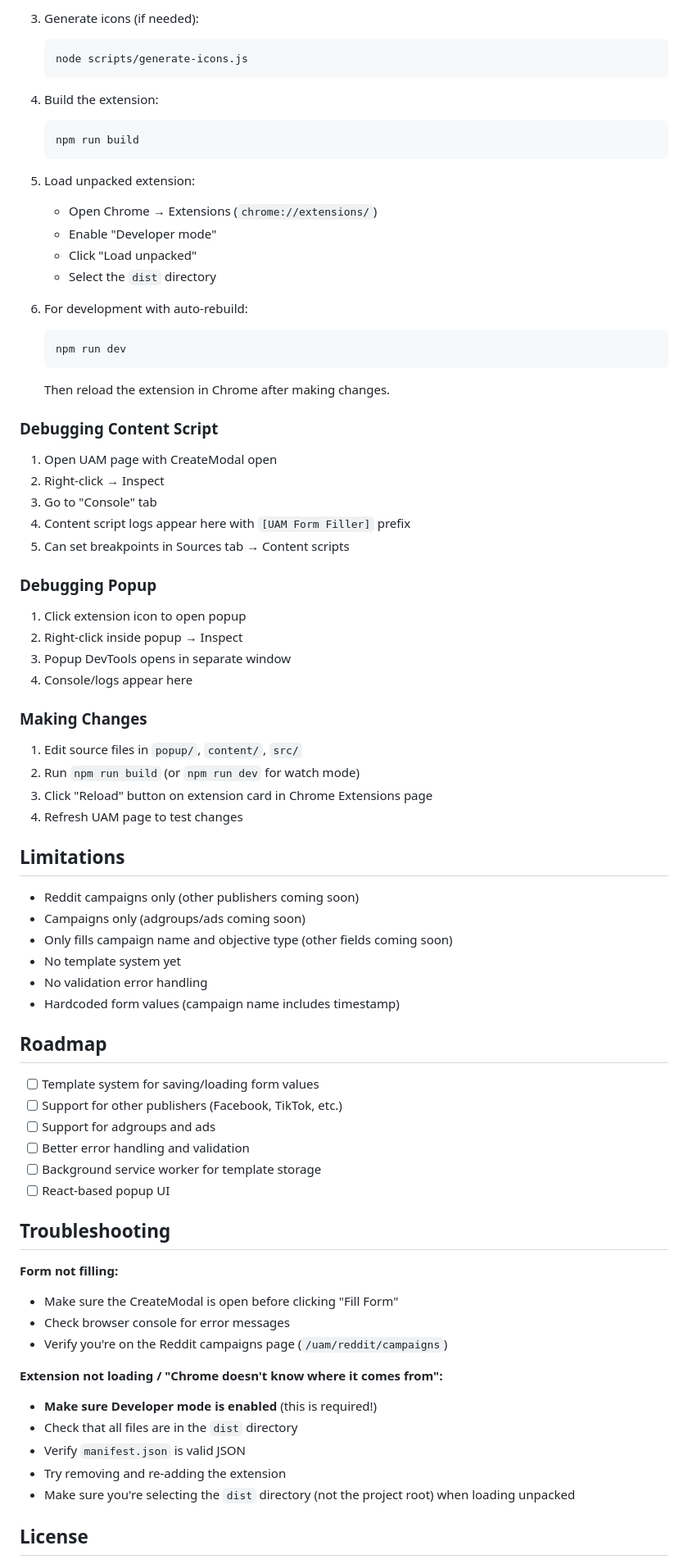
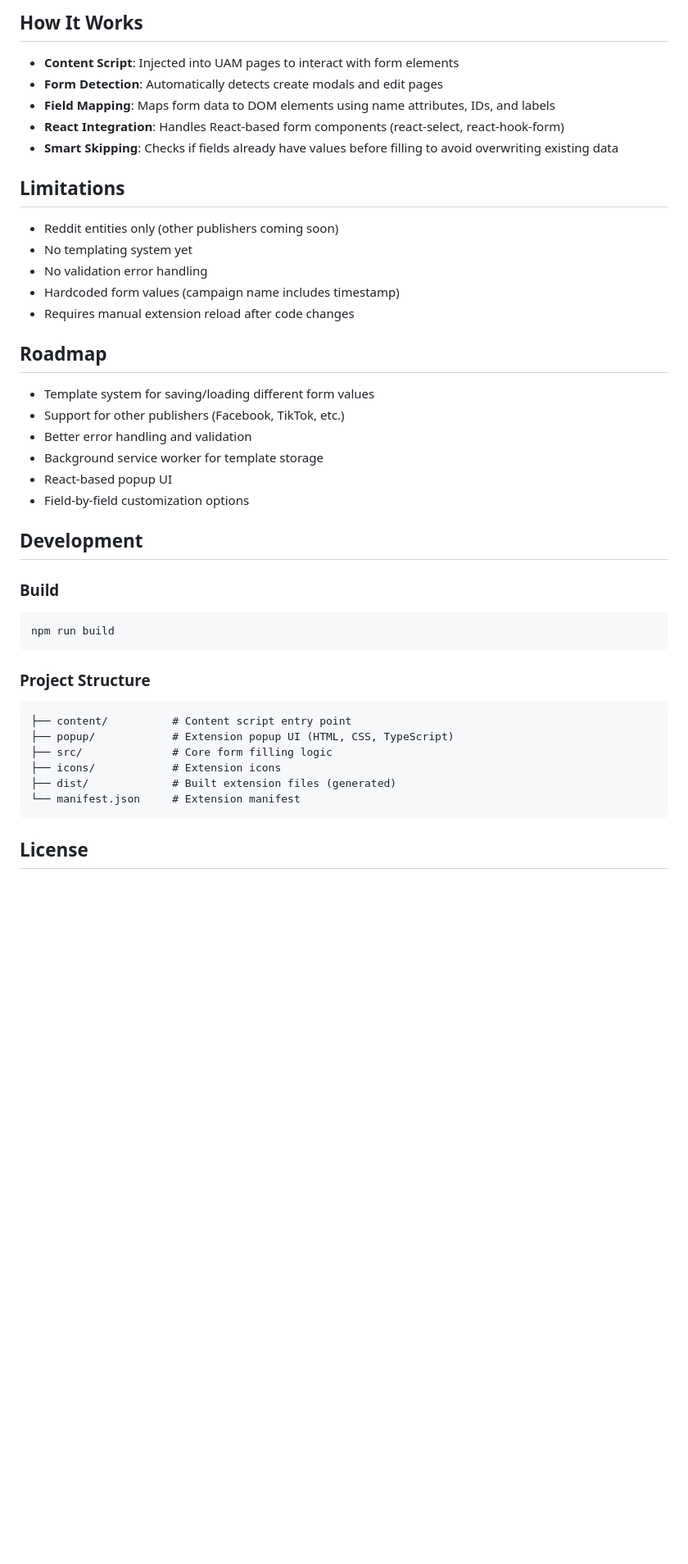
Before and after one commit to thealexwilson/uam-form-automation-extension, a Markdown page: README.md, the part around one of its changes. Shown at 82% size. GitHub-like rendering; blank space fills up the shorter version.

Commit message:
Update the readme with current functionality

````diff
--- a/README.md
+++ b/README.md
@@ -80,79 +70,47 @@ If something isn't working or you want to make changes to the extension yourself
 
-3. Generate icons (if needed):
-   ```bash
-   node scripts/generate-icons.js
-   ```
+## How It Works
 
-4. Build the extension:
-   ```bash
-   npm run build
-   ```
-
-5. Load unpacked extension:
-   - Open Chrome → Extensions (`chrome://extensions/`)
-   - Enable "Developer mode"
-   - Click "Load unpacked"
-   - Select the `dist` directory
-
-6. For development with auto-rebuild:
-   ```bash
-   npm run dev
-   ```
-   Then reload the extension in Chrome after making changes.
-
-### Debugging Content Script
-
-1. Open UAM page with CreateModal open
-2. Right-click → Inspect
-3. Go to "Console" tab
-4. Content script logs appear here with `[UAM Form Filler]` prefix
-5. Can set breakpoints in Sources tab → Content scripts
-
-### Debugging Popup
-
-1. Click extension icon to open popup
-2. Right-click inside popup → Inspect
-3. Popup DevTools opens in separate window
-4. Console/logs appear here
-
-### Making Changes
-
-1. Edit source files in `popup/`, `content/`, `src/`
-2. Run `npm run build` (or `npm run dev` for watch mode)
-3. Click "Reload" button on extension card in Chrome Extensions page
-4. Refresh UAM page to test changes
+- **Content Script**: Injected into UAM pages to interact with form elements
+- **Form Detection**: Automatically detects create modals and edit pages
+- **Field Mapping**: Maps form data to DOM elements using name attributes, IDs, and labels
+- **React Integration**: Handles React-based form components (react-select, react-hook-form)
+- **Smart Skipping**: Checks if fields already have values before filling to avoid overwriting existing data
 
 ## Limitations
 
-- Reddit campaigns only (other publishers coming soon)
-- Campaigns only (adgroups/ads coming soon)
-- Only fills campaign name and objective type (other fields coming soon)
-- No template system yet
+- Reddit entities only (other publishers coming soon)
+- No templating system yet
 - No validation error handling
 - Hardcoded form values (campaign name includes timestamp)
+- Requires manual extension reload after code changes
 
 ## Roadmap
 
-- [ ] Template system for saving/loading form values
-- [ ] Support for other publishers (Facebook, TikTok, etc.)
-- [ ] Support for adgroups and ads
-- [ ] Better error handling and validation
-- [ ] Background service worker for template storage
-- [ ] React-based popup UI
+- Template system for saving/loading different form values
+- Support for other publishers (Facebook, TikTok, etc.)
+- Better error handling and validation
+- Background service worker for template storage
+- React-based popup UI
+- Field-by-field customization options
 
-## Troubleshooting
+## Development
 
-**Form not filling:**
-- Make sure the CreateModal is open before clicking "Fill Form"
-- Check browser console for error messages
-- Verify you're on the Reddit campaigns page (`/uam/reddit/campaigns`)
+### Build
 
-**Extension not loading / "Chrome doesn't know where it comes from":**
-- **Make sure Developer mode is enabled** (this is required!)
-- Check that all files are in the `dist` directory
-- Verify `manifest.json` is valid JSON
-- Try removing and re-adding the extension
-- Make sure you're selecting the `dist` directory (not the project root) when loading unpacked
+```bash
+npm run build
+```
+
+### Project Structure
+
+```
+├── content/          # Content script entry point
+├── popup/            # Extension popup UI (HTML, CSS, TypeScript)
+├── src/              # Core form filling logic
+├── icons/            # Extension icons
+├── dist/             # Built extension files (generated)
+└── manifest.json     # Extension manifest
+```
 
 ## License
 
````
Also changed, not shown: other parts of README.md (+51 -61 lines).
